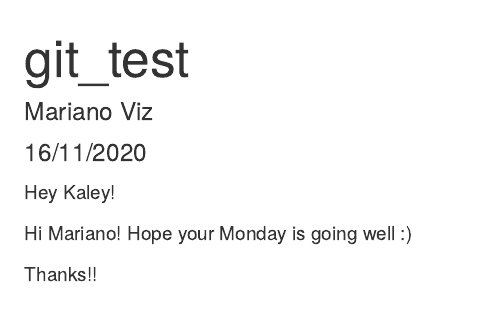
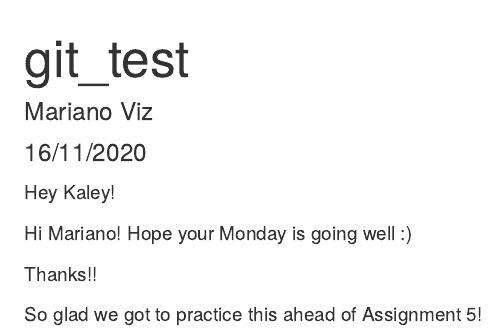
Before and after one commit to marianoviz/week-7-collab, an R Markdown document (git_test.Rmd): the page in a window 1100 px wide, from its top. Rendered offline with R 4.5, knitr and Pandoc, with nearby package versions.

Commit message:
added another new line to rmd file

```diff
--- a/git_test.Rmd
+++ b/git_test.Rmd
@@ -14,3 +14,5 @@ Hey Kaley!
 Hi Mariano! Hope your Monday is going well :)
 
 Thanks!!
+
+So glad we got to practice this ahead of Assignment 5!
```
